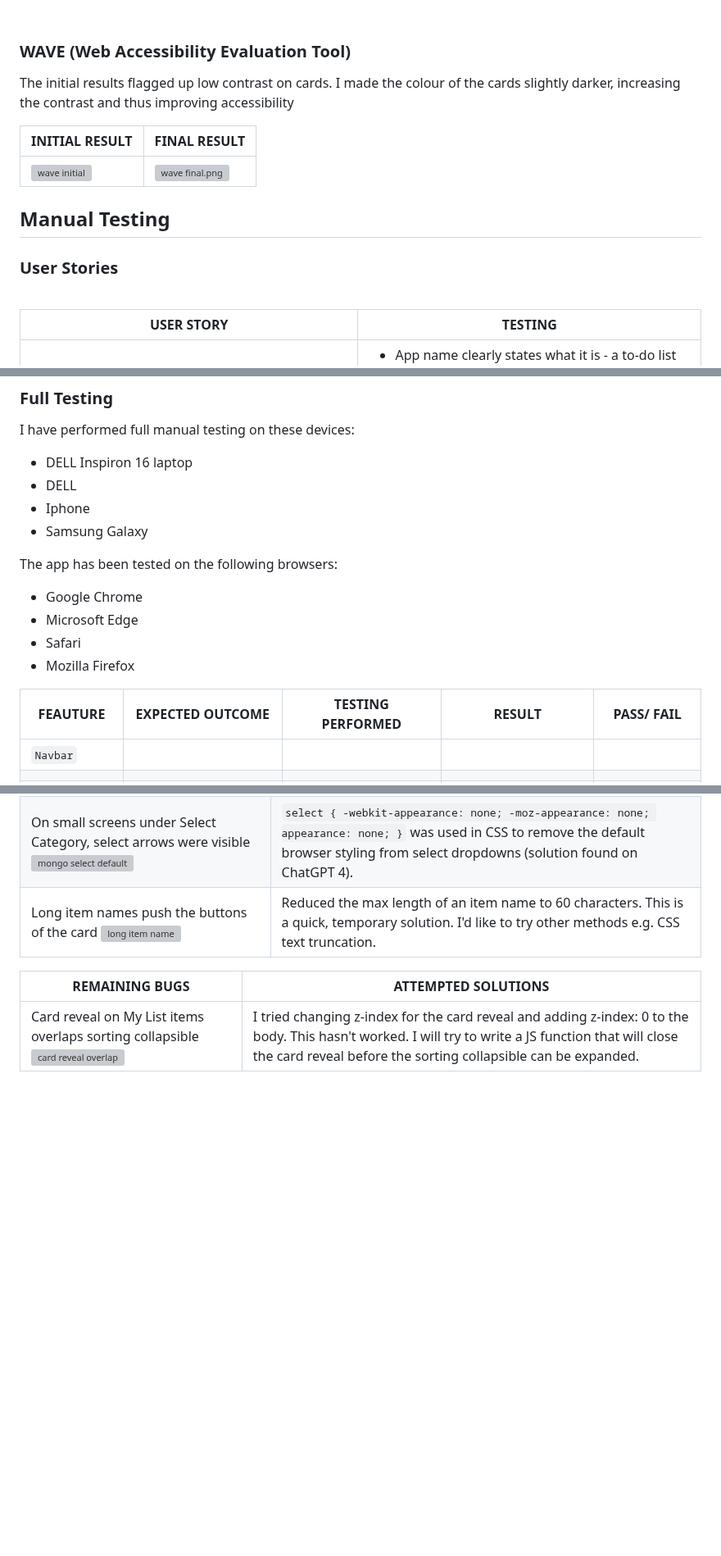
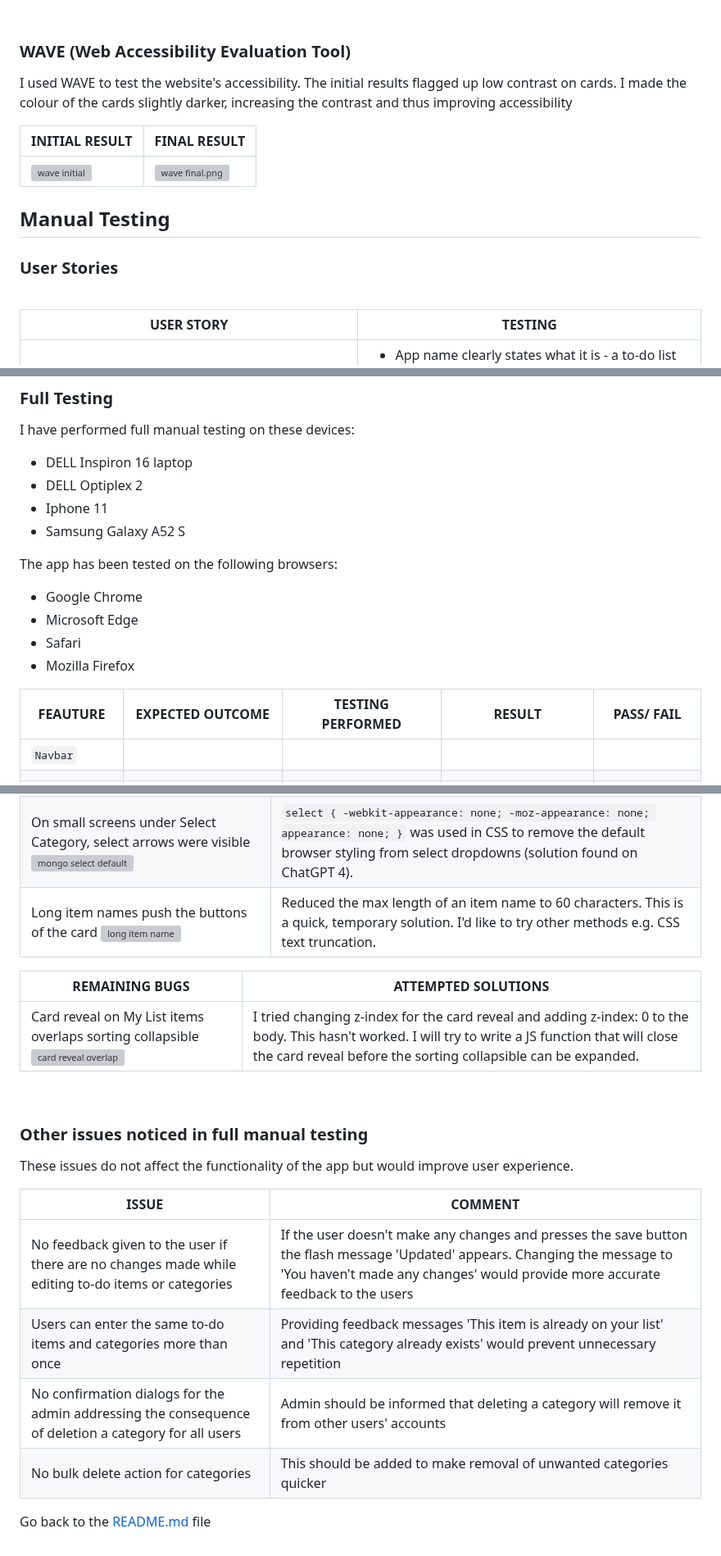
Before and after one commit to AgyLuczak/MUM-S-TO-DO-LIST, a Markdown page: TESTING.md, 3 parts joined by grey strips. Shown at 82% size. GitHub-like rendering; blank space fills up the shorter version; grey boxes are pictures that could not be loaded.

Commit message:
Add other issues section

```diff
--- a/TESTING.md
+++ b/TESTING.md
@@ -139,9 +139,9 @@ The SEO results are still below 90. The remaining flagged issues are:
 
 ### WAVE (Web Accessibility Evaluation Tool)
 
-The initial results flagged up low contrast on cards. I made the colour of the cards slightly darker, increasing the contrast and thus improving accessibility
+I used WAVE to test the website's accessibility. The initial results flagged up low contrast on cards. I made the colour of the cards slightly darker, increasing the contrast and thus improving accessibility
 
-|  INITIAL RESULT | FINAL RESULT  |
+|  **INITIAL RESULT** | **FINAL RESULT**  |
 |---|---|
 |![wave initial](./docs/wave_initial.png)  | ![wave final.png](./docs/wave_final.png)  |
 
@@ -153,7 +153,7 @@ The initial results flagged up low contrast on cards. I made the colour of the c
 
 <br>
 
-| USER STORY  |  TESTING |
+| **USER STORY**  |  **TESTING** |
 |---          |---       |
 | As a first-time visitor, I want to easily understand the purpose of the app. |  <ul><li> App name clearly states what it is - a to-do list for mums</li> <li> Landing Page - provides users with a clear understanding of what the app offers</li></ul>|
 |As a first-time visitor, I want to be able to register and sign in to my profile. | <ul><li> Users need to register first to start creating their list in their accounts. The Registration Page provides a simple registration form with clearly labeled input fields.</li><li>Sign-In Page allows registered users access their accounts. Users are provided with a simple form with clear input fields for their username and password. After signing in, they are directed to their list.|</li></ul>
@@ -175,9 +175,9 @@ The initial results flagged up low contrast on cards. I made the colour of the c
 I have performed full manual testing on these devices:
 
 - DELL Inspiron 16 laptop
-- DELL
-- Iphone
-- Samsung Galaxy
+- DELL Optiplex 2
+- Iphone 11
+- Samsung Galaxy A52 S
 
 The app has been tested on the following browsers:
 
@@ -187,7 +187,7 @@ The app has been tested on the following browsers:
 - Mozilla Firefox
 
 
-| FEAUTURE | EXPECTED OUTCOME | TESTING PERFORMED | RESULT | PASS/ FAIL|
+| **FEAUTURE** | **EXPECTED OUTCOME** | **TESTING PERFORMED** | **RESULT** | **PASS/ FAIL**|
 | --- | --- | --- | --- | --- |
 | `Navbar` |
 |  |  |  |  |  |
@@ -356,6 +357,22 @@ For each action taken in the application, corresponding changes should be observ
 | On small screens under Select Category, select arrows were visible ![mongo select default](./docs/select_default.png) | `select { -webkit-appearance: none; -moz-appearance: none; appearance: none; }` was used in CSS to remove the default browser styling from select dropdowns (solution found on ChatGPT 4). |
 | Long item names push the buttons of the card ![long item name](./docs/select_default.png) | Reduced the max length of an item name to 60 characters. This is a quick, temporary solution. I'd like to try other methods e.g. CSS text truncation. |
 
-| REMAINING BUGS | ATTEMPTED SOLUTIONS |
+| **REMAINING BUGS** | **ATTEMPTED SOLUTIONS** |
 |---|---|
 | Card reveal on My List items overlaps sorting collapsible ![card reveal overlap](./docs/card_reveal_overlap.png) | I tried changing z-index for the card reveal and adding z-index: 0 to the body. This hasn't worked. I will try to write a JS function that will close the card reveal before the sorting collapsible can be expanded. |
+
+<br>
+
+
+### Other issues noticed in full manual testing
+
+These issues do not affect the functionality of the app but would improve user experience.
+
+| **ISSUE**  |  **COMMENT** |
+|---|---|
+| No feedback given to the user if there are no changes made while editing to-do items or categories  |If the user doesn't make any changes and presses the save button the flash message 'Updated' appears. Changing the message to 'You haven't made any changes' would provide more accurate feedback to the users   |
+| Users can enter the same to-do items and categories more than once  | Providing  feedback messages 'This item is already on your list' and 'This category already exists' would prevent unnecessary repetition  |
+| No confirmation dialogs for the admin addressing the consequence of deletion a category for all users  | Admin should be informed that deleting a category will remove it from other users' accounts |
+| No bulk delete action for categories  | This should be added to make removal of unwanted categories quicker  |
+
+Go back to the [README.md](README.md) file
```
Also changed, not shown: other parts of TESTING.md (+9 -8 lines).
